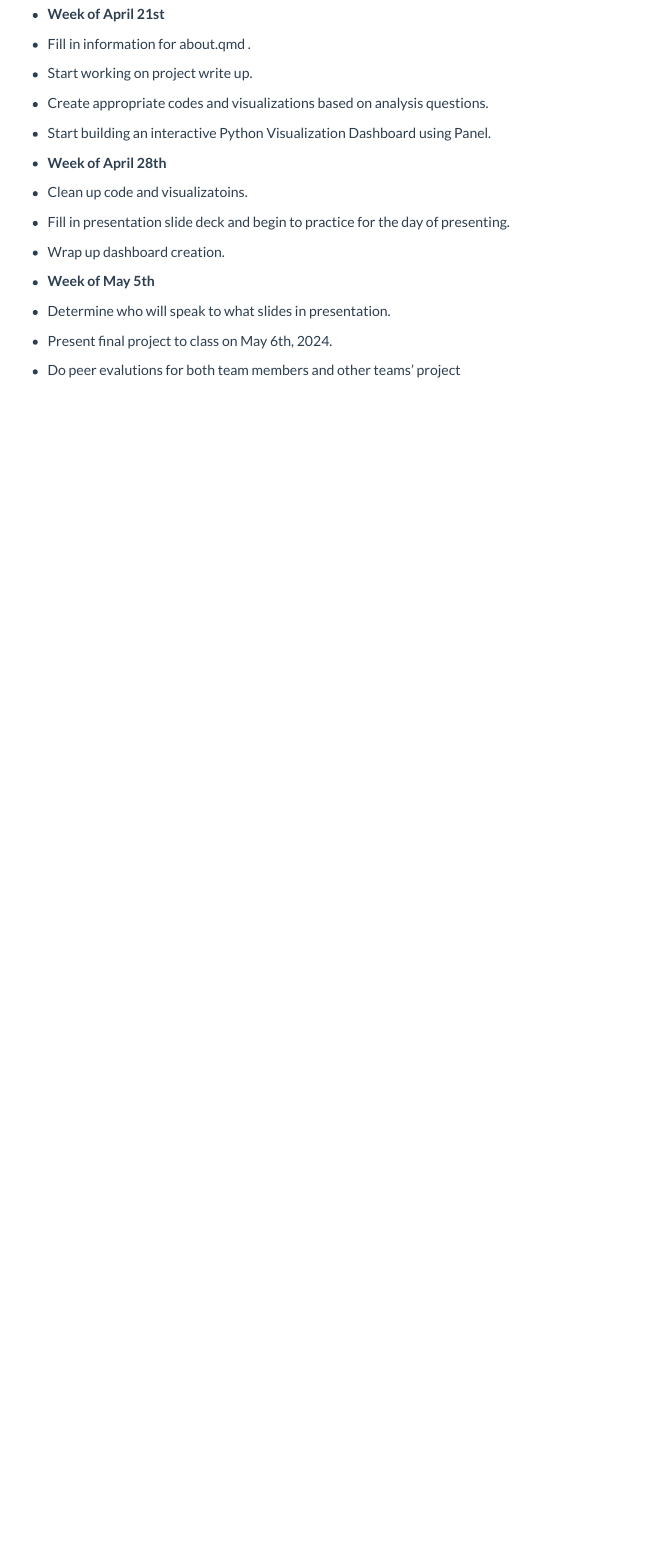
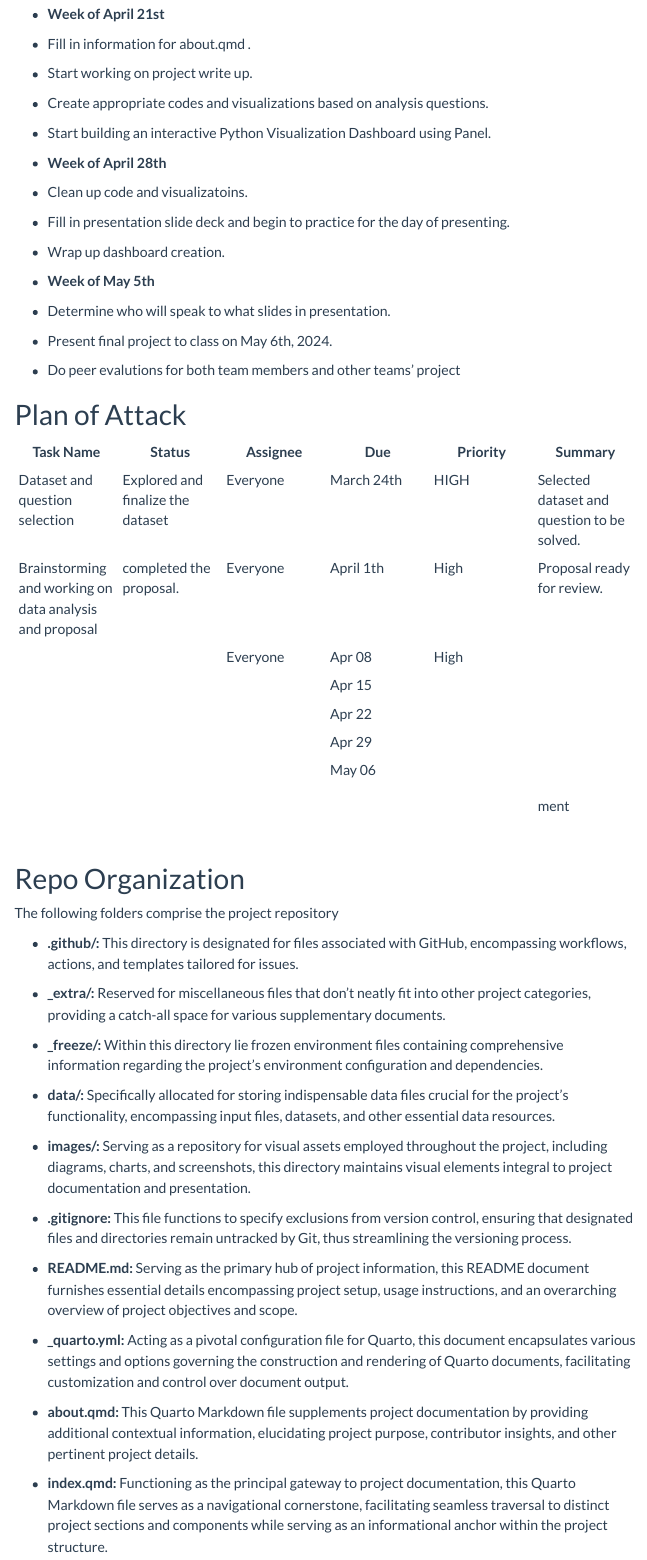
Before and after one commit to INFO523-S24/project-final-datadetectives, a Quarto document (proposal.qmd): the page in a window 1100 px wide, from 1020 px down. Rendered offline with R 4.5, knitr and Pandoc in place of Quarto, with nearby package versions; menus at the side of the page are left out.

Commit message:
Added "Plan of attack" and "Repo Organization"

```diff
--- a/proposal.qmd
+++ b/proposal.qmd
@@ -75,3 +75,45 @@ The two questions you want to answer.
 -   Determine who will speak to what slides in presentation.
 -   Present final project to class on May 6th, 2024.
 -   Do peer evalutions for both team members and other teams' project
+
+
+# Plan of Attack
+
+| Task Name                                               | Status                            | Assignee | Due        | Priority | Summary                                     |
+|------------|------------|------------|------------|------------|------------|
+| Dataset and question selection                          | Explored and finalize the dataset | Everyone | March 24th | HIGH     | Selected dataset and question to be solved. |
+| Brainstorming and working on data analysis and proposal | completed the proposal.           | Everyone | April 1th  | High     | Proposal ready for review.                  |
+|                                                         |                                   | Everyone | Apr 08     | High     |                                             |
+|                                                         |                                   |          | Apr 15     |          |                                             |
+|                                                         |                                   |          | Apr 22     |          |                                             |
+|                                                         |                                   |          | Apr 29     |          |                                             |
+|                                                         |                                   |          | May 06     |          |                                             |
+|                                                         |                                   |          |            |          |                                             |
+|                                                         |                                   |          |            |          | ment                                        |
+|                                                         |                                   |          |            |          |                                             |
+|                                                         |                                   |          |            |          |                                             |
+|                                                         |                                   |          |            |          |                                             |
+
+# Repo Organization
+
+The following folders comprise the project repository
+
+-   **.github/:** This directory is designated for files associated with GitHub, encompassing workflows, actions, and templates tailored for issues.
+
+-   **\_extra/:** Reserved for miscellaneous files that don't neatly fit into other project categories, providing a catch-all space for various supplementary documents.
+
+-   **\_freeze/:** Within this directory lie frozen environment files containing comprehensive information regarding the project's environment configuration and dependencies.
+
+-   **data/:** Specifically allocated for storing indispensable data files crucial for the project's functionality, encompassing input files, datasets, and other essential data resources.
+
+-   **images/:** Serving as a repository for visual assets employed throughout the project, including diagrams, charts, and screenshots, this directory maintains visual elements integral to project documentation and presentation.
+
+-   **.gitignore:** This file functions to specify exclusions from version control, ensuring that designated files and directories remain untracked by Git, thus streamlining the versioning process.
+
+-   **README.md:** Serving as the primary hub of project information, this README document furnishes essential details encompassing project setup, usage instructions, and an overarching overview of project objectives and scope.
+
+-   **\_quarto.yml:** Acting as a pivotal configuration file for Quarto, this document encapsulates various settings and options governing the construction and rendering of Quarto documents, facilitating customization and control over document output.
+
+-   **about.qmd:** This Quarto Markdown file supplements project documentation by providing additional contextual information, elucidating project purpose, contributor insights, and other pertinent project details.
+
+-   **index.qmd:** Functioning as the principal gateway to project documentation, this Quarto Markdown file serves as a navigational cornerstone, facilitating seamless traversal to distinct project sections and components while serving as an informational anchor within the project structure.
```
